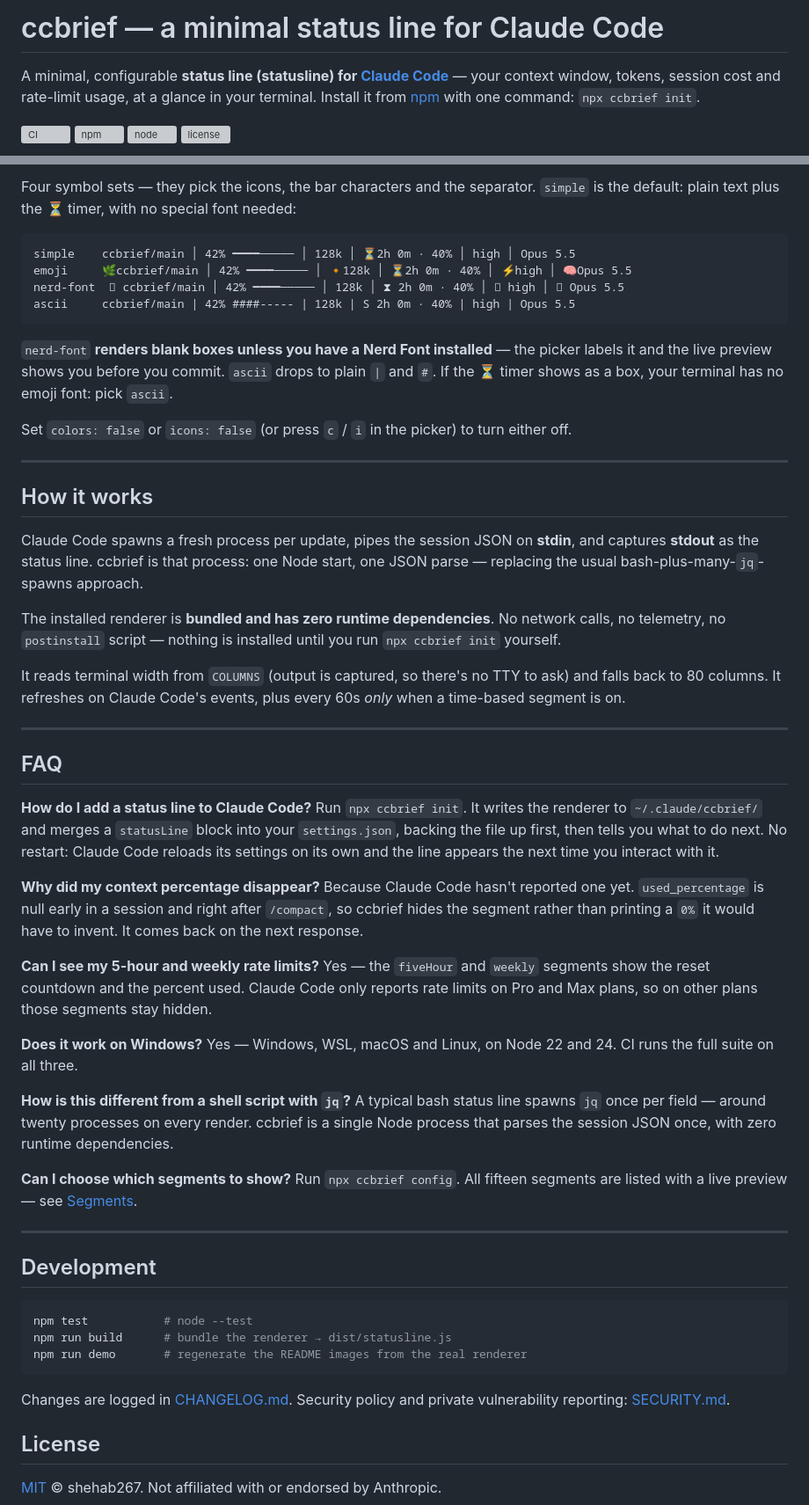
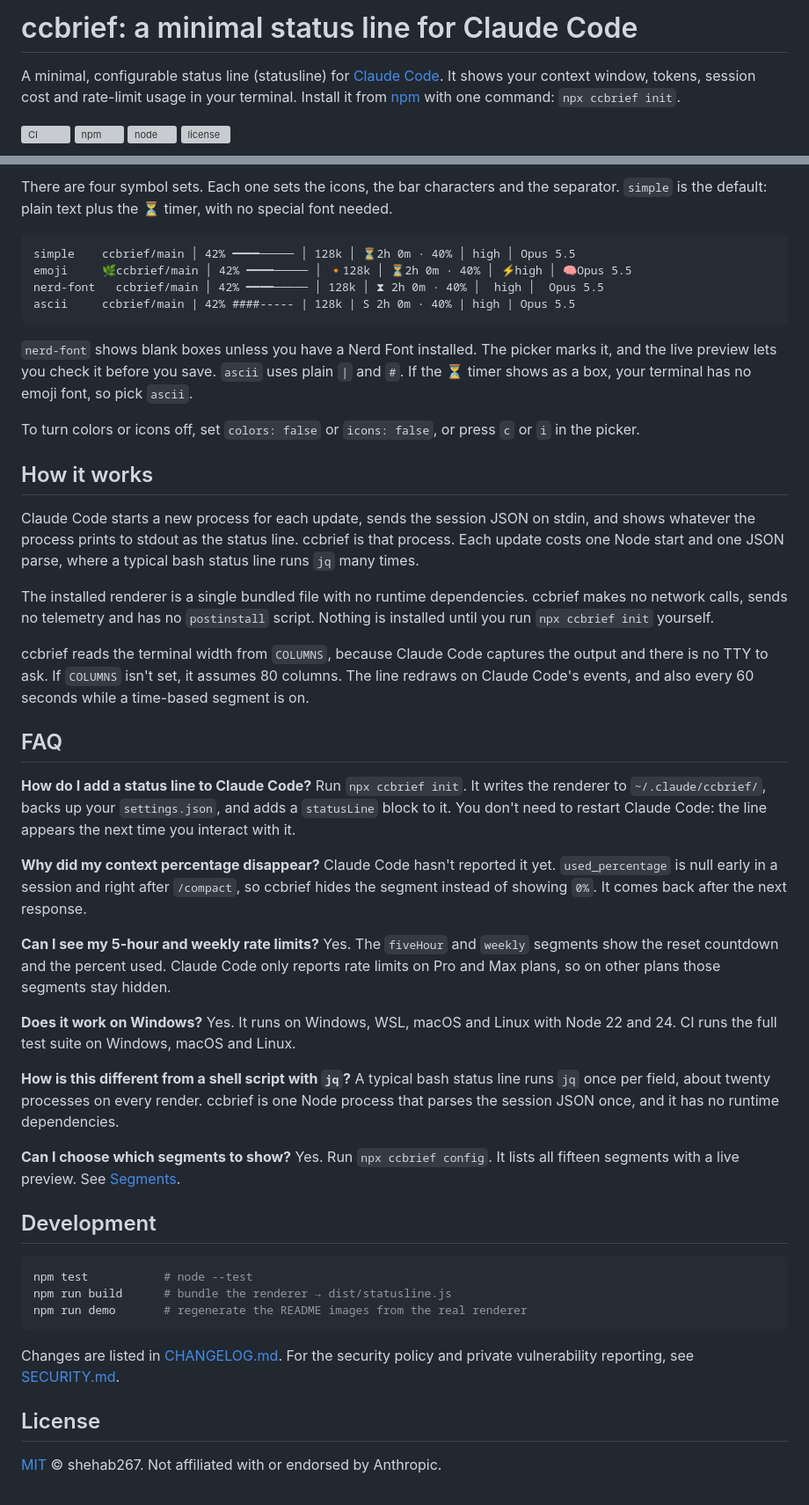
Before and after one commit to shehab267/ccbrief, a Markdown page: README.md, 2 parts joined by grey strips. Shown at 88% size. Drawn GitHub-style; grey boxes are pictures that could not be loaded.

````diff
--- a/README.md
+++ b/README.md
@@ -1,8 +1,8 @@
-# ccbrief — a minimal status line for Claude Code
+# ccbrief: a minimal status line for Claude Code
 
-A minimal, configurable **status line (statusline) for [Claude Code](https://claude.com/claude-code)** —
-your context window, tokens, session cost and rate-limit usage, at a glance in your terminal.
-Install it from [npm](https://www.npmjs.com/package/ccbrief) with one command: `npx ccbrief init`.
+A minimal, configurable status line (statusline) for [Claude Code](https://claude.com/claude-code). It
+shows your context window, tokens, session cost and rate-limit usage in your terminal. Install it from
+[npm](https://www.npmjs.com/package/ccbrief) with one command: `npx ccbrief init`.
 
 [![CI](https://github.com/shehab267/ccbrief/actions/workflows/ci.yml/badge.svg)](https://github.com/shehab267/ccbrief/actions/workflows/ci.yml)
 [![npm](https://img.shields.io/npm/v/ccbrief.svg)](https://www.npmjs.com/package/ccbrief)
@@ -224,65 +215,60 @@ Nothing is dimmed except separators; information is never greyed out.
 
-Four symbol sets — they pick the icons, the bar characters and the separator. `simple` is the default:
-plain text plus the ⏳ timer, with no special font needed:
+There are four symbol sets. Each one sets the icons, the bar characters and the separator. `simple`
+is the default: plain text plus the ⏳ timer, with no special font needed.
 
 ```
 simple    ccbrief/main │ 42% ━━━━───── │ 128k │ ⏳2h 0m · 40% │ high │ Opus 5.5
 emoji     🌿ccbrief/main │ 42% ━━━━───── │ 🔸128k │ ⏳2h 0m · 40% │ ⚡high │ 🧠Opus 5.5
-nerd-font   ccbrief/main │ 42% ━━━━───── │ 128k │ ⧗ 2h 0m · 40% │  high │  Opus 5.5
+nerd-font   ccbrief/main │ 42% ━━━━───── │ 128k │ ⧗ 2h 0m · 40% │  high │  Opus 5.5
 ascii     ccbrief/main | 42% ####----- | 128k | S 2h 0m · 40% | high | Opus 5.5
 ```
 
-`nerd-font` **renders blank boxes unless you have a Nerd Font installed** — the picker labels it and
-the live preview shows you before you commit. `ascii` drops to plain `|` and `#`. If the ⏳ timer shows
-as a box, your terminal has no emoji font: pick `ascii`.
+`nerd-font` shows blank boxes unless you have a Nerd Font installed. The picker marks it, and the live
+preview lets you check it before you save. `ascii` uses plain `|` and `#`. If the ⏳ timer shows as a
+box, your terminal has no emoji font, so pick `ascii`.
 
-Set `colors: false` or `icons: false` (or press `c` / `i` in the picker) to turn either off.
-
----
+To turn colors or icons off, set `colors: false` or `icons: false`, or press `c` or `i` in the picker.
 
 ## How it works
 
-Claude Code spawns a fresh process per update, pipes the session JSON on **stdin**, and captures
-**stdout** as the status line. ccbrief is that process: one Node start, one JSON parse — replacing the
-usual bash-plus-many-`jq`-spawns approach.
+Claude Code starts a new process for each update, sends the session JSON on stdin, and shows whatever
+the process prints to stdout as the status line. ccbrief is that process. Each update costs one Node
+start and one JSON parse, where a typical bash status line runs `jq` many times.
 
-The installed renderer is **bundled and has zero runtime dependencies**. No network calls, no
-telemetry, no `postinstall` script — nothing is installed until you run `npx ccbrief init` yourself.
+The installed renderer is a single bundled file with no runtime dependencies. ccbrief makes no network
+calls, sends no telemetry and has no `postinstall` script. Nothing is installed until you run
+`npx ccbrief init` yourself.
 
-It reads terminal width from `COLUMNS` (output is captured, so there's no TTY to ask) and falls back
-to 80 columns. It refreshes on Claude Code's events, plus every 60s *only* when a time-based segment
-is on.
-
----
+ccbrief reads the terminal width from `COLUMNS`, because Claude Code captures the output and there is
+no TTY to ask. If `COLUMNS` isn't set, it assumes 80 columns. The line redraws on Claude Code's events,
+and also every 60 seconds while a time-based segment is on.
 
 ## FAQ
 
 **How do I add a status line to Claude Code?**
-Run `npx ccbrief init`. It writes the renderer to `~/.claude/ccbrief/` and merges a `statusLine` block
-into your `settings.json`, backing the file up first, then tells you what to do next. No restart: Claude
-Code reloads its settings on its own and the line appears the next time you interact with it.
+Run `npx ccbrief init`. It writes the renderer to `~/.claude/ccbrief/`, backs up your `settings.json`,
+and adds a `statusLine` block to it. You don't need to restart Claude Code: the line appears the next
+time you interact with it.
 
 **Why did my context percentage disappear?**
-Because Claude Code hasn't reported one yet. `used_percentage` is null early in a session and right
-after `/compact`, so ccbrief hides the segment rather than printing a `0%` it would have to invent.
-It comes back on the next response.
+Claude Code hasn't reported it yet. `used_percentage` is null early in a session and right after
+`/compact`, so ccbrief hides the segment instead of showing `0%`. It comes back after the next response.
 
 **Can I see my 5-hour and weekly rate limits?**
-Yes — the `fiveHour` and `weekly` segments show the reset countdown and the percent used. Claude Code
+Yes. The `fiveHour` and `weekly` segments show the reset countdown and the percent used. Claude Code
 only reports rate limits on Pro and Max plans, so on other plans those segments stay hidden.
 
 **Does it work on Windows?**
-Yes — Windows, WSL, macOS and Linux, on Node 22 and 24. CI runs the full suite on all three.
+Yes. It runs on Windows, WSL, macOS and Linux with Node 22 and 24. CI runs the full test suite on
+Windows, macOS and Linux.
 
 **How is this different from a shell script with `jq`?**
-A typical bash status line spawns `jq` once per field — around twenty processes on every render.
-ccbrief is a single Node process that parses the session JSON once, with zero runtime dependencies.
+A typical bash status line runs `jq` once per field, about twenty processes on every render. ccbrief
+is one Node process that parses the session JSON once, and it has no runtime dependencies.
 
 **Can I choose which segments to show?**
-Run `npx ccbrief config`. All fifteen segments are listed with a live preview — see
+Yes. Run `npx ccbrief config`. It lists all fifteen segments with a live preview. See
 [Segments](#segments).
-
----
 
 ## Development
 
@@ -292,8 +278,8 @@ npm run build      # bundle the renderer → dist/statusline.js
 npm run demo       # regenerate the README images from the real renderer
 ```
 
-Changes are logged in [CHANGELOG.md](./CHANGELOG.md). Security policy and private vulnerability
-reporting: [SECURITY.md](./SECURITY.md).
+Changes are listed in [CHANGELOG.md](./CHANGELOG.md). For the security policy and private
+vulnerability reporting, see [SECURITY.md](./SECURITY.md).
 
 ## License
 
````
Also changed, not shown: other parts of README.md (+78 -87 lines).
